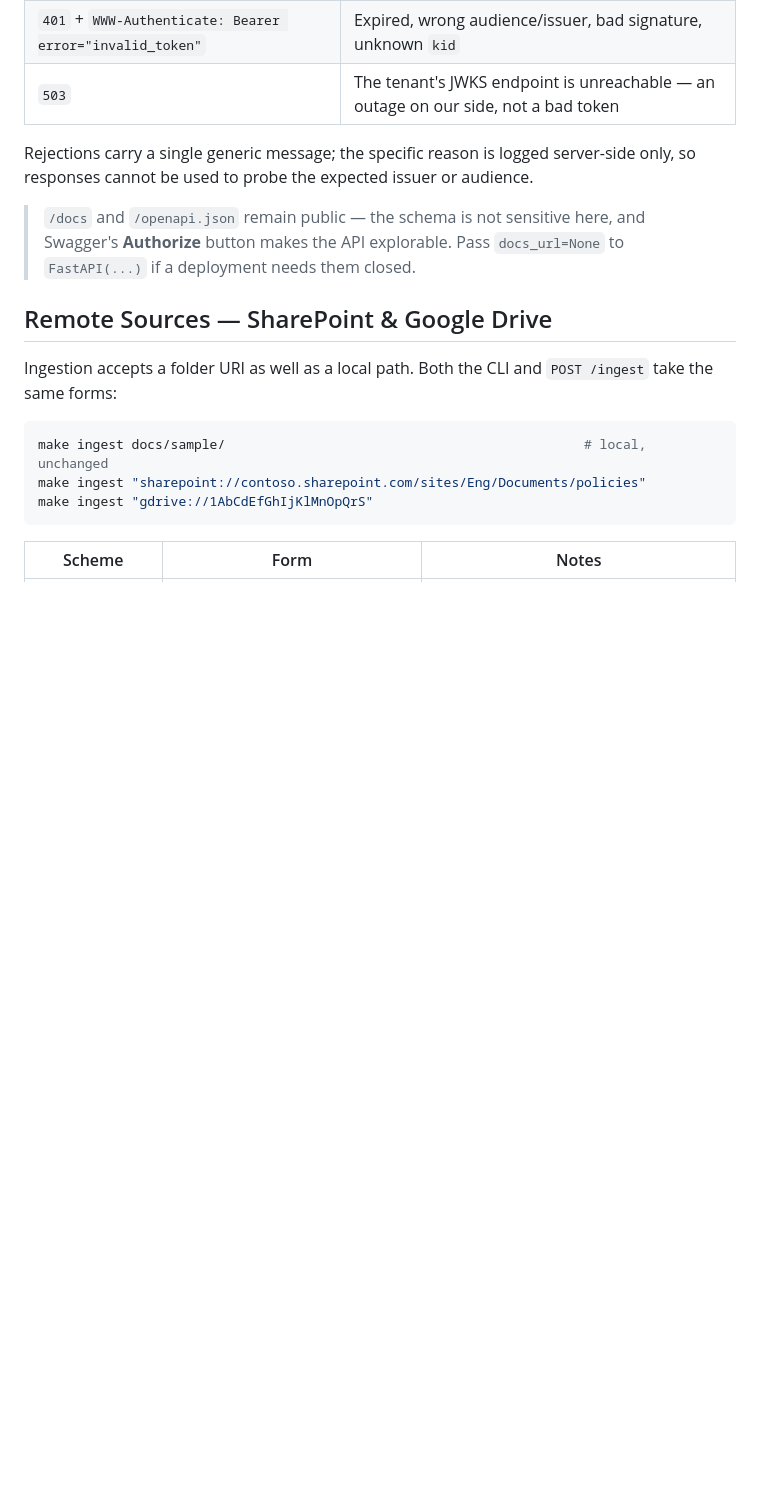
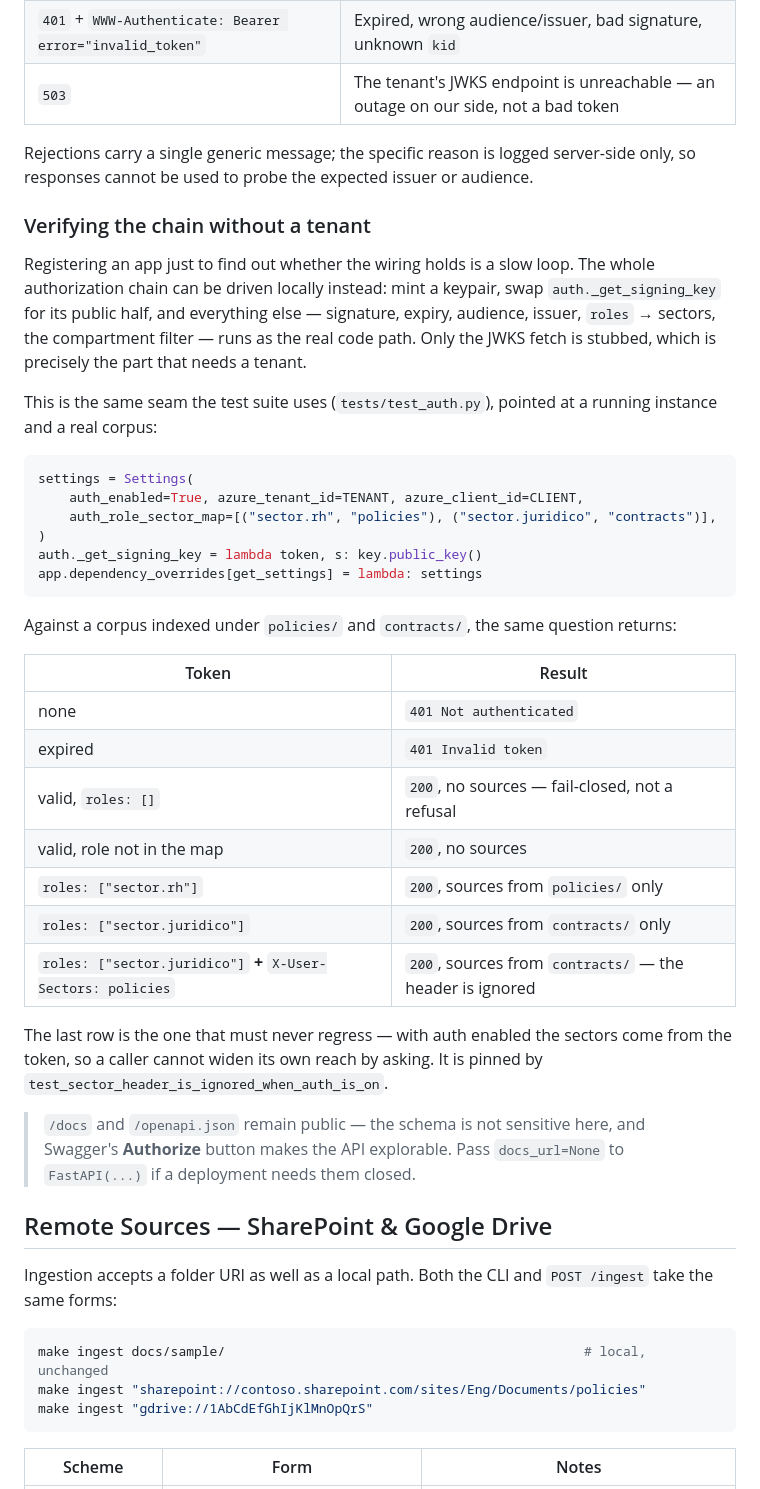
Before and after one commit to luannamorim/docquery, a Markdown page: README.md, the part around the change. GitHub-like rendering; blank space fills up the shorter version.

Commit message:
docs: show how to verify the auth chain without a tenant
Registering an Entra app just to learn whether the wiring holds is a slow
loop, and the whole chain runs locally with only the JWKS fetch stubbed —
which is the single part that actually needs a tenant.

Records the result table from driving it against a running instance and a
real corpus, including the row that matters: a token granting one sector
plus a header asking for another still answers from the token's, pinned by
test_sector_header_is_ignored_when_auth_is_on.

````diff
--- a/README.md
+++ b/README.md
@@ -337,6 +337,35 @@ curl -X POST http://localhost:8000/query \
 
 Rejections carry a single generic message; the specific reason is logged server-side only, so responses cannot be used to probe the expected issuer or audience.
 
+### Verifying the chain without a tenant
+
+Registering an app just to find out whether the wiring holds is a slow loop. The whole authorization chain can be driven locally instead: mint a keypair, swap `auth._get_signing_key` for its public half, and everything else — signature, expiry, audience, issuer, `roles` → sectors, the compartment filter — runs as the real code path. Only the JWKS fetch is stubbed, which is precisely the part that needs a tenant.
+
+This is the same seam the test suite uses (`tests/test_auth.py`), pointed at a running instance and a real corpus:
+
+```python
+settings = Settings(
+    auth_enabled=True, azure_tenant_id=TENANT, azure_client_id=CLIENT,
+    auth_role_sector_map=[("sector.rh", "policies"), ("sector.juridico", "contracts")],
+)
+auth._get_signing_key = lambda token, s: key.public_key()
+app.dependency_overrides[get_settings] = lambda: settings
+```
+
+Against a corpus indexed under `policies/` and `contracts/`, the same question returns:
+
+| Token | Result |
+|-------|--------|
+| none | `401 Not authenticated` |
+| expired | `401 Invalid token` |
+| valid, `roles: []` | `200`, no sources — fail-closed, not a refusal |
+| valid, role not in the map | `200`, no sources |
+| `roles: ["sector.rh"]` | `200`, sources from `policies/` only |
+| `roles: ["sector.juridico"]` | `200`, sources from `contracts/` only |
+| `roles: ["sector.juridico"]` **+** `X-User-Sectors: policies` | `200`, sources from `contracts/` — the header is ignored |
+
+The last row is the one that must never regress — with auth enabled the sectors come from the token, so a caller cannot widen its own reach by asking. It is pinned by `test_sector_header_is_ignored_when_auth_is_on`.
+
 > `/docs` and `/openapi.json` remain public — the schema is not sensitive here, and Swagger's **Authorize** button makes the API explorable. Pass `docs_url=None` to `FastAPI(...)` if a deployment needs them closed.
 
 ## Remote Sources — SharePoint & Google Drive
````
